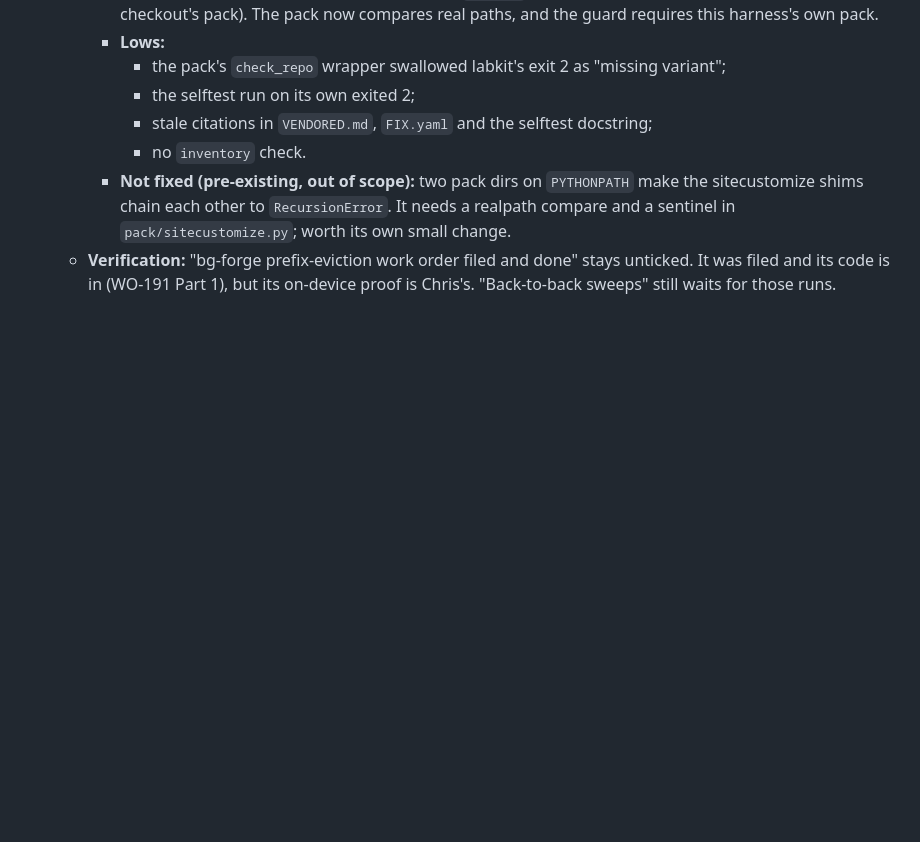
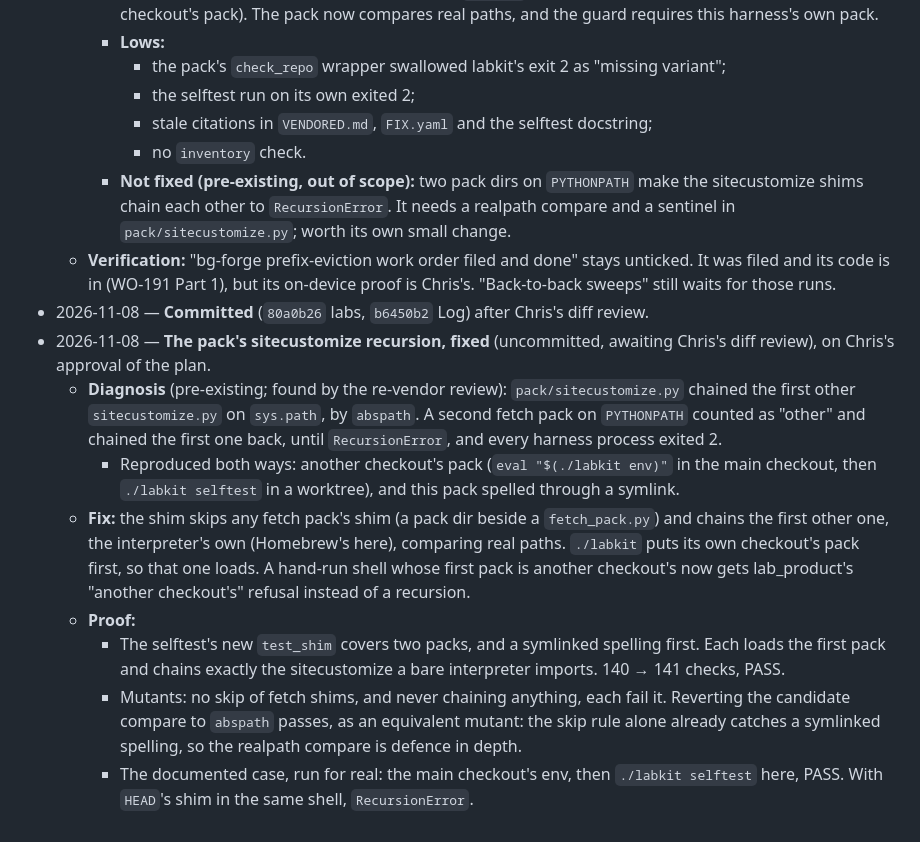
Before and after one commit to transistorsoft/fetch-forge, a Markdown page: workorders/WO-002-background-fetch-labkit.md, the part around the change. GitHub-like rendering; blank space fills up the shorter version.

Commit message:
docs(workorders): WO-002 Log, the sitecustomize recursion
The re-vendor commits recorded; the pre-existing shim recursion the review
found: diagnosis, the fix, test_shim, mutants (abspath is an equivalent one),
and the two-checkout case run for real.

Co-Authored-By: Claude Opus 5.5 <noreply@anthropic.com>

```diff
--- a/workorders/WO-002-background-fetch-labkit.md
+++ b/workorders/WO-002-background-fetch-labkit.md
@@ -446,3 +446,12 @@ Use `fetch-forge/labs/` with a root `./labkit`, so bg-forge's commands and READM
       - no `inventory` check.
     - **Not fixed (pre-existing, out of scope):** two pack dirs on `PYTHONPATH` make the sitecustomize shims chain each other to `RecursionError`. It needs a realpath compare and a sentinel in `pack/sitecustomize.py`; worth its own small change.
   - **Verification:** "bg-forge prefix-eviction work order filed and done" stays unticked. It was filed and its code is in (WO-191 Part 1), but its on-device proof is Chris's. "Back-to-back sweeps" still waits for those runs.
+- 2026-11-08 — **Committed** (`80a0b26` labs, `b6450b2` Log) after Chris's diff review.
+- 2026-11-08 — **The pack's sitecustomize recursion, fixed** (uncommitted, awaiting Chris's diff review), on Chris's approval of the plan.
+  - **Diagnosis** (pre-existing; found by the re-vendor review): `pack/sitecustomize.py` chained the first other `sitecustomize.py` on `sys.path`, by `abspath`. A second fetch pack on `PYTHONPATH` counted as "other" and chained the first one back, until `RecursionError`, and every harness process exited 2.
+    - Reproduced both ways: another checkout's pack (`eval "$(./labkit env)"` in the main checkout, then `./labkit selftest` in a worktree), and this pack spelled through a symlink.
+  - **Fix:** the shim skips any fetch pack's shim (a pack dir beside a `fetch_pack.py`) and chains the first other one, the interpreter's own (Homebrew's here), comparing real paths. `./labkit` puts its own checkout's pack first, so that one loads. A hand-run shell whose first pack is another checkout's now gets lab_product's "another checkout's" refusal instead of a recursion.
+  - **Proof:**
+    - The selftest's new `test_shim` covers two packs, and a symlinked spelling first. Each loads the first pack and chains exactly the sitecustomize a bare interpreter imports. 140 → 141 checks, PASS.
+    - Mutants: no skip of fetch shims, and never chaining anything, each fail it. Reverting the candidate compare to `abspath` passes, as an equivalent mutant: the skip rule alone already catches a symlinked spelling, so the realpath compare is defence in depth.
+    - The documented case, run for real: the main checkout's env, then `./labkit selftest` here, PASS. With `HEAD`'s shim in the same shell, `RecursionError`.
```
